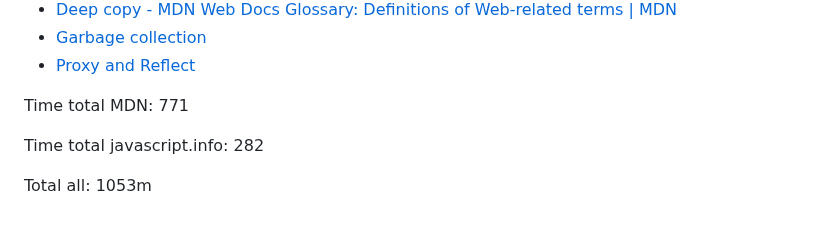
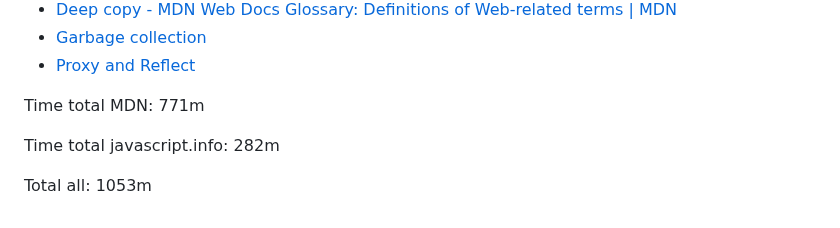
Before and after one commit to valterbarros/studying-web, a Markdown page: README.md, the part around the change. Rendered like a GitHub page.

Commit message:
update readme
Signed-off-by: Valter Barros <valterinside@gmail.com>

```diff
--- a/README.md
+++ b/README.md
@@ -263,8 +263,8 @@ others
 - [Proxy and Reflect](https://javascript.info/proxy)
 
 
-Time total MDN: 771
+Time total MDN: 771m
 
-Time total javascript.info: 282
+Time total javascript.info: 282m
 
 Total all: 1053m
```
